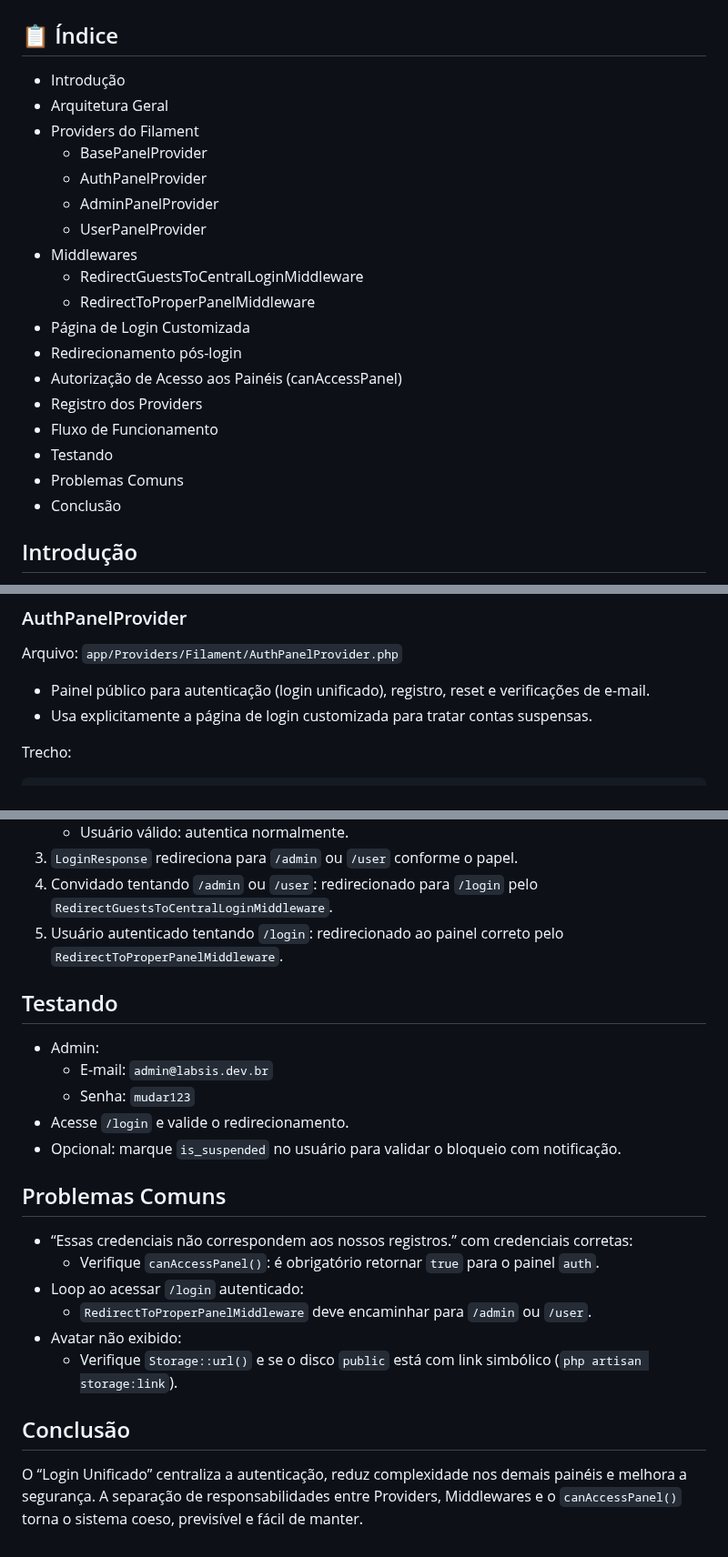
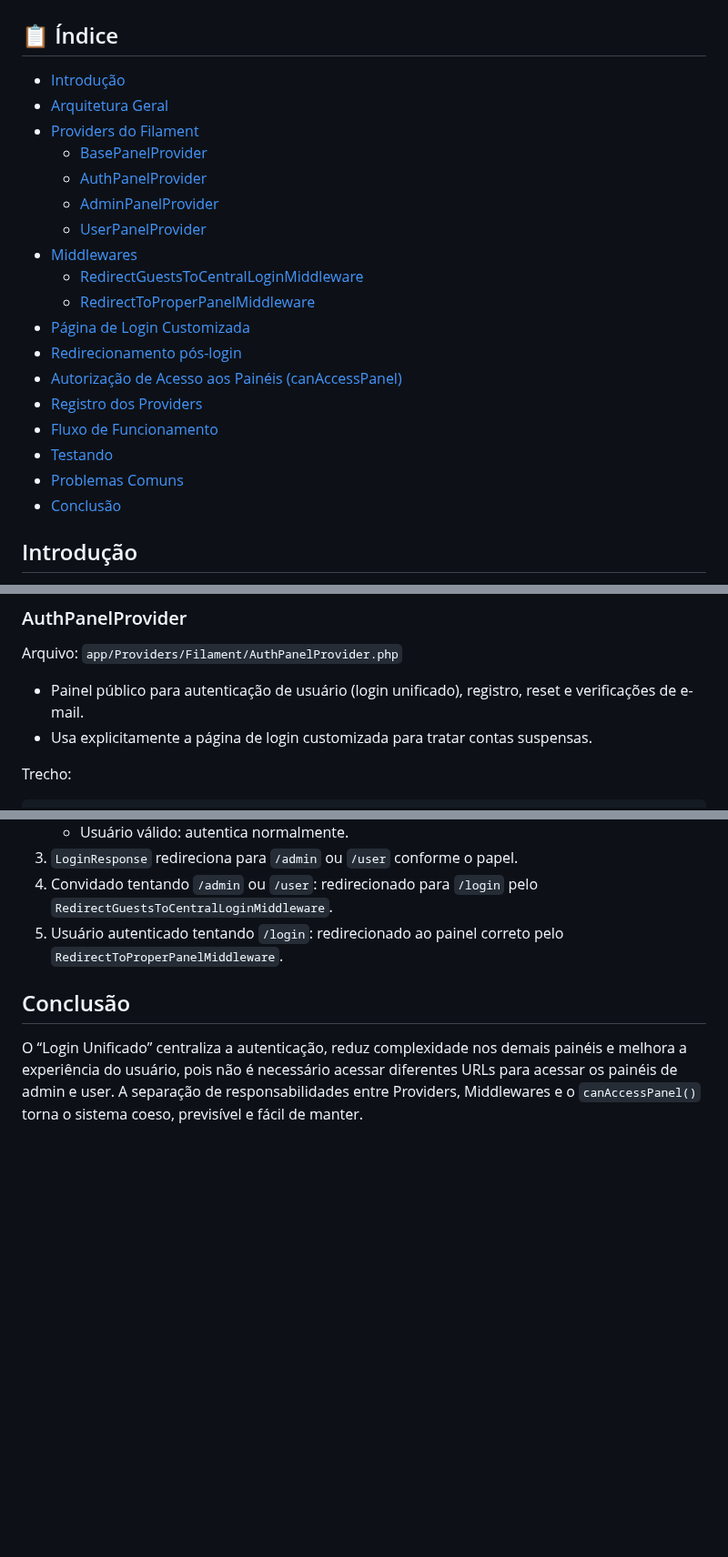
Before and after one commit to iurygdeoliveira/labSIS-KIT, a Markdown page: docs/login-unificado.md, 3 parts joined by grey strips. Shown at 91% size. GitHub-like rendering; blank space fills up the shorter version.

Commit message:
docs(auth): atualiza documentação de Login Unificado e corrige apontamentos
- Ajusta índice com links âncora para todas as seções
- Refina descrições dos painéis: auth, admin (administrador) e user (usuário comum)
- Remove seção de testes redundante e reorganiza conteúdo final
- Melhora conclusão explicando benefícios de UX do login centralizado

fix: corrige erro de painel sem id() ao mover configs para BasePanelProvider
fix: evita setar id() duas vezes (exceção HasId) nos panel providers
fix: falha de login por canAccessPanel() no painel auth (agora retorna true)
fix: redirecionamentos consistentes via middlewares de convidados e painel apropriado

```diff
--- a/docs/login-unificado.md
+++ b/docs/login-unificado.md
@@ -2,24 +2,24 @@
 
 ## 📋 Índice
 
-- Introdução
-- Arquitetura Geral
-- Providers do Filament
-  - BasePanelProvider
-  - AuthPanelProvider
-  - AdminPanelProvider
-  - UserPanelProvider
-- Middlewares
-  - RedirectGuestsToCentralLoginMiddleware
-  - RedirectToProperPanelMiddleware
-- Página de Login Customizada
-- Redirecionamento pós-login
-- Autorização de Acesso aos Painéis (canAccessPanel)
-- Registro dos Providers
-- Fluxo de Funcionamento
-- Testando
-- Problemas Comuns
-- Conclusão
+- [Introdução](#introdução)
+- [Arquitetura Geral](#arquitetura-geral)
+- [Providers do Filament](#providers-do-filament)
+  - [BasePanelProvider](#basepanelprovider)
+  - [AuthPanelProvider](#authpanelprovider)
+  - [AdminPanelProvider](#adminpanelprovider)
+  - [UserPanelProvider](#userpanelprovider)
+- [Middlewares](#middlewares)
+  - [RedirectGuestsToCentralLoginMiddleware](#redirectgueststocentralloginmiddleware)
+  - [RedirectToProperPanelMiddleware](#redirecttoproperpanelmiddleware)
+- [Página de Login Customizada](#página-de-login-customizada)
+- [Redirecionamento pós-login](#redirecionamento-pós-login)
+- [Autorização de Acesso aos Painéis (canAccessPanel)](#autorização-de-acesso-aos-painéis-canaccesspanel)
+- [Registro dos Providers](#registro-dos-providers)
+- [Fluxo de Funcionamento](#fluxo-de-funcionamento)
+- [Testando](#testando)
+- [Problemas Comuns](#problemas-comuns)
+- [Conclusão](#conclusão)
 
 ## Introdução
 
@@ -72,7 +72,7 @@ return $panel
 ### AuthPanelProvider
 Arquivo: `app/Providers/Filament/AuthPanelProvider.php`
 
-- Painel público para autenticação (login unificado), registro, reset e verificações de e-mail.
+- Painel público para autenticação de usuário (login unificado), registro, reset e verificações de e-mail.
 - Usa explicitamente a página de login customizada para tratar contas suspensas.
 
 Trecho:
@@ -258,23 +258,7 @@ return [
 4. Convidado tentando `/admin` ou `/user`: redirecionado para `/login` pelo `RedirectGuestsToCentralLoginMiddleware`.
 5. Usuário autenticado tentando `/login`: redirecionado ao painel correto pelo `RedirectToProperPanelMiddleware`.
 
-## Testando
-
-- Admin:
-  - E-mail: `admin@labsis.dev.br`
-  - Senha: `mudar123`
-- Acesse `/login` e valide o redirecionamento.
-- Opcional: marque `is_suspended` no usuário para validar o bloqueio com notificação.
-
-## Problemas Comuns
-
-- “Essas credenciais não correspondem aos nossos registros.” com credenciais corretas:
-  - Verifique `canAccessPanel()`: é obrigatório retornar `true` para o painel `auth`.
-- Loop ao acessar `/login` autenticado:
-  - `RedirectToProperPanelMiddleware` deve encaminhar para `/admin` ou `/user`.
-- Avatar não exibido:
-  - Verifique `Storage::url()` e se o disco `public` está com link simbólico (`php artisan storage:link`).
 
 ## Conclusão
 
-O “Login Unificado” centraliza a autenticação, reduz complexidade nos demais painéis e melhora a segurança. A separação de responsabilidades entre Providers, Middlewares e o `canAccessPanel()` torna o sistema coeso, previsível e fácil de manter.
+O “Login Unificado” centraliza a autenticação, reduz complexidade nos demais painéis e melhora a experiência do usuário, pois não é necessário acessar diferentes URLs para acessar os painéis de admin e user. A separação de responsabilidades entre Providers, Middlewares e o `canAccessPanel()` torna o sistema coeso, previsível e fácil de manter.
```
Also changed, not shown: other parts of docs/login-unificado.md (+2 -2 lines), README.md (+5 -5 lines).
